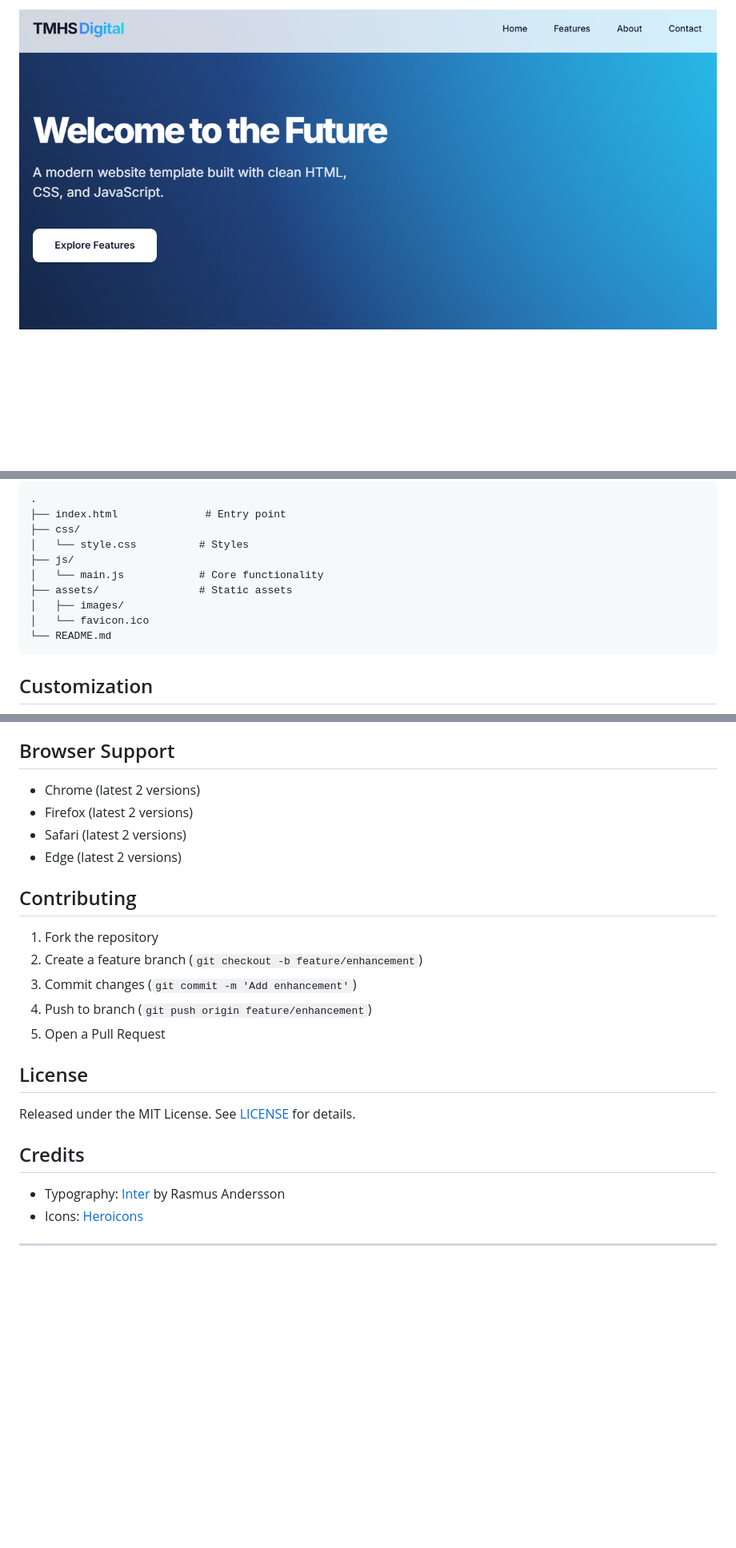
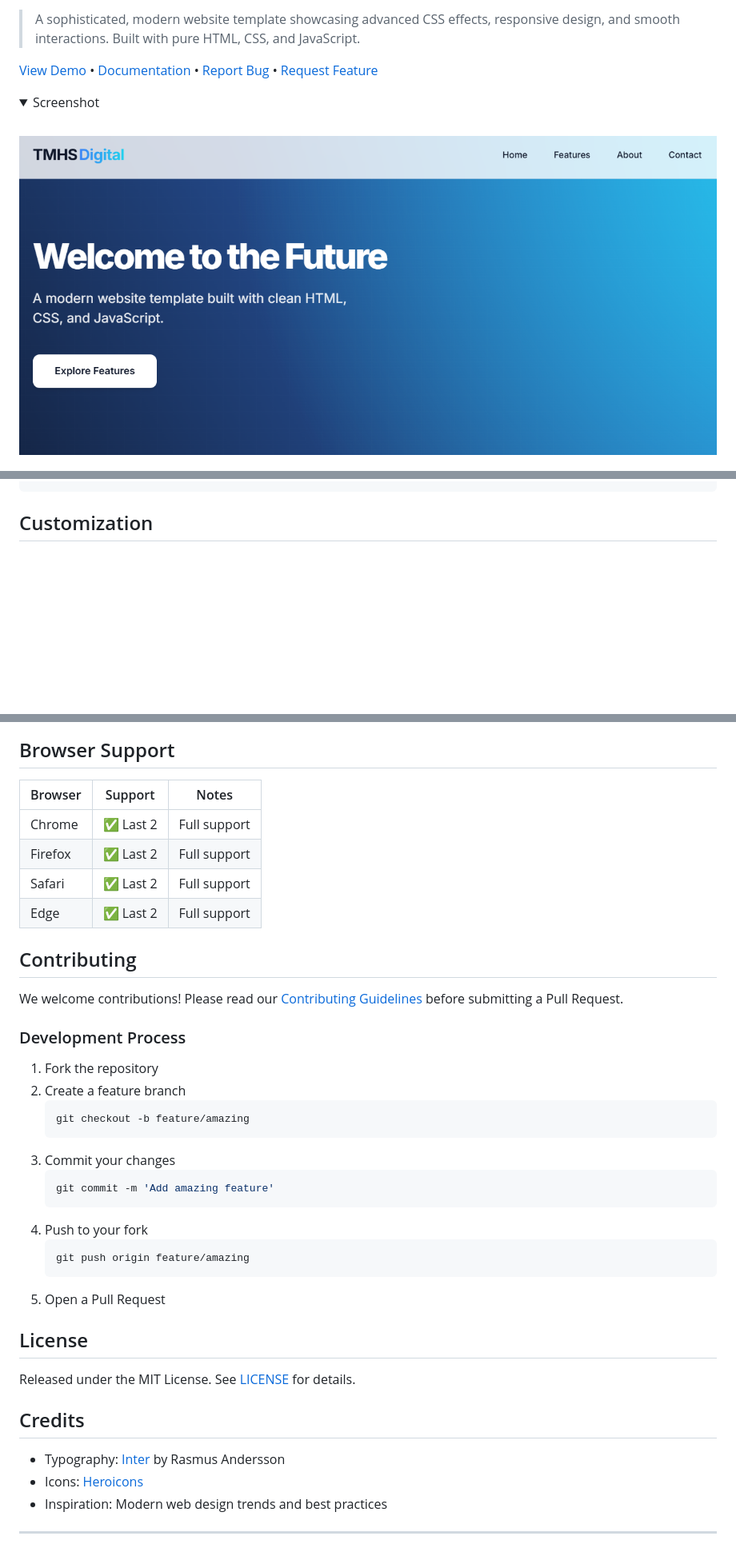
Before and after one commit to TMHSDigital/Github-Pages-Demo-1, a Markdown page: README.md, 3 parts joined by grey strips. Shown at 80% size. GitHub-like rendering; folded sections open; blank space fills up the shorter version.

````diff
--- a/README.md
+++ b/README.md
@@ -4,5 +10,13 @@ A sophisticated, modern website template showcasing advanced CSS effects, respon
 
-<div style="padding: 20px; border-radius: 12px; background: white; box-shadow: 0 8px 30px rgba(0,0,0,0.12); margin: 20px 0;">
-    <img src="assets/images/preview.png" alt="Modern Demo Site" style="width: 100%; border-radius: 8px; display: block;">
+> A sophisticated, modern website template showcasing advanced CSS effects, responsive design, and smooth interactions. Built with pure HTML, CSS, and JavaScript.
+
+[View Demo](https://tmhsdigital.github.io/Github-Pages-Demo-1/) • [Documentation](#documentation) • [Report Bug](../../issues) • [Request Feature](../../issues)
+
+<details>
+<summary>Screenshot</summary>
+<br>
+
+<div align="center">
+    <img src="assets/images/preview.png" alt="Modern Demo Site Preview" style="max-width: 100%; border-radius: 8px;">
 </div>
 
@@ -83,15 +126,5 @@ A sophisticated, modern website template showcasing advanced CSS effects, respon
 ```
-.
-├── index.html              # Entry point
-├── css/
-│   └── style.css          # Styles
-├── js/
-│   └── main.js            # Core functionality
-├── assets/                # Static assets
-│   ├── images/
-│   └── favicon.ico
-└── README.md
-```
+</details>
 
 ## Customization
 
@@ -150,17 +208,31 @@ The type system uses [Inter](https://fonts.google.com/specimen/Inter) for optima
 
 ## Browser Support
 
-- Chrome (latest 2 versions)
-- Firefox (latest 2 versions)
-- Safari (latest 2 versions)
-- Edge (latest 2 versions)
+| Browser | Support      | Notes |
+|---------|--------------|-------|
+| Chrome  | ✅ Last 2    | Full support |
+| Firefox | ✅ Last 2    | Full support |
+| Safari  | ✅ Last 2    | Full support |
+| Edge    | ✅ Last 2    | Full support |
 
 ## Contributing
 
+We welcome contributions! Please read our [Contributing Guidelines](CONTRIBUTING.md) before submitting a Pull Request.
+
+### Development Process
 1. Fork the repository
-2. Create a feature branch (`git checkout -b feature/enhancement`)
-3. Commit changes (`git commit -m 'Add enhancement'`)
-4. Push to branch (`git push origin feature/enhancement`)
+2. Create a feature branch
+   ```bash
+   git checkout -b feature/amazing
+   ```
+3. Commit your changes
+   ```bash
+   git commit -m 'Add amazing feature'
+   ```
+4. Push to your fork
+   ```bash
+   git push origin feature/amazing
+   ```
 5. Open a Pull Request
 
 ## License
@@ -171,6 +243,7 @@ Released under the MIT License. See [LICENSE](LICENSE) for details.
 
 - Typography: [Inter](https://fonts.google.com/specimen/Inter) by Rasmus Andersson
 - Icons: [Heroicons](https://heroicons.com/)
+- Inspiration: Modern web design trends and best practices
 
 ---
 
````
Also changed, not shown: other parts of README.md (+149 -81 lines).
